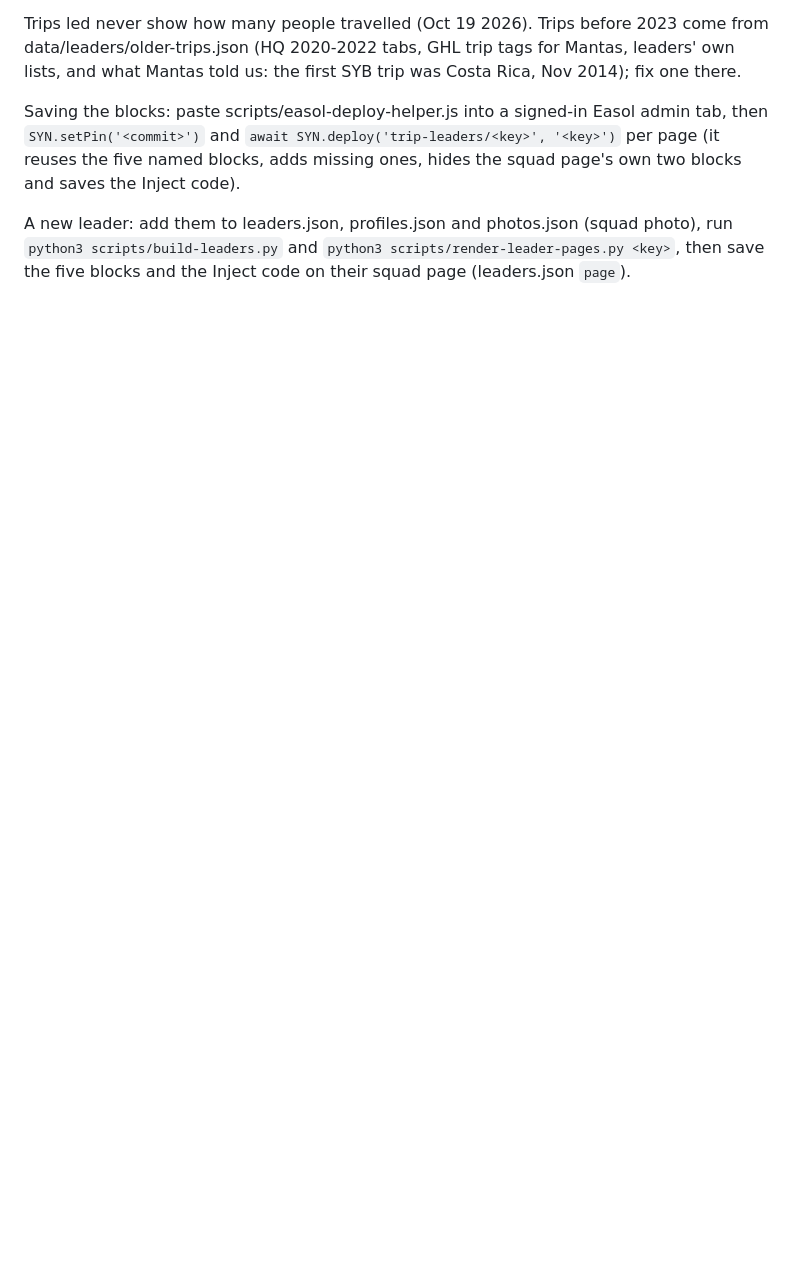
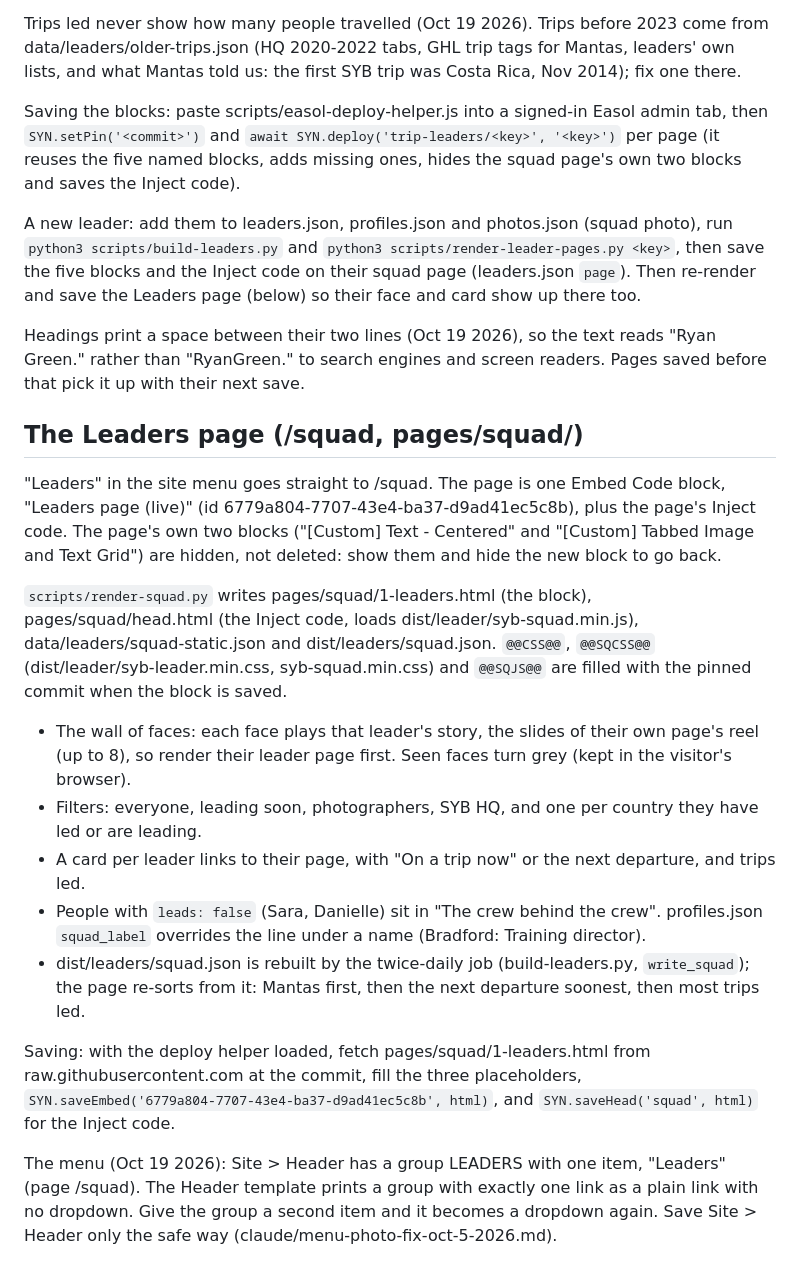
Before and after one commit to mantas-crypto/syb-widgets, a Markdown page: pages/README.md, the part around the change. Drawn GitHub-style; blank space fills up the shorter version.

Commit message:
README: the Leaders page (/squad) and the LEADERS menu link
Co-Authored-By: Claude Opus 5.5 <noreply@anthropic.com>
Claude-Session: https://claude.ai/code/session_01CNeANUjm6w92RSDMeqJSzC

```diff
--- a/pages/README.md
+++ b/pages/README.md
@@ -59,4 +59,37 @@ blocks, adds missing ones, hides the squad page's own two blocks and saves the I
 
 A new leader: add them to leaders.json, profiles.json and photos.json (squad photo), run
 `python3 scripts/build-leaders.py` and `python3 scripts/render-leader-pages.py <key>`, then save the five
-blocks and the Inject code on their squad page (leaders.json `page`).
+blocks and the Inject code on their squad page (leaders.json `page`). Then re-render and save the Leaders page
+(below) so their face and card show up there too.
+
+Headings print a space between their two lines (Oct 19 2026), so the text reads "Ryan Green." rather than
+"RyanGreen." to search engines and screen readers. Pages saved before that pick it up with their next save.
+
+## The Leaders page (/squad, pages/squad/)
+
+"Leaders" in the site menu goes straight to /squad. The page is one Embed Code block, "Leaders page (live)"
+(id 6779a804-7707-43e4-ba37-d9ad41ec5c8b), plus the page's Inject code. The page's own two blocks
+("[Custom] Text - Centered" and "[Custom] Tabbed Image and Text Grid") are hidden, not deleted: show them and hide
+the new block to go back.
+
+`scripts/render-squad.py` writes pages/squad/1-leaders.html (the block), pages/squad/head.html (the Inject code,
+loads dist/leader/syb-squad.min.js), data/leaders/squad-static.json and dist/leaders/squad.json. `@@CSS@@`,
+`@@SQCSS@@` (dist/leader/syb-leader.min.css, syb-squad.min.css) and `@@SQJS@@` are filled with the pinned commit when
+the block is saved.
+
+- The wall of faces: each face plays that leader's story, the slides of their own page's reel (up to 8), so render
+  their leader page first. Seen faces turn grey (kept in the visitor's browser).
+- Filters: everyone, leading soon, photographers, SYB HQ, and one per country they have led or are leading.
+- A card per leader links to their page, with "On a trip now" or the next departure, and trips led.
+- People with `leads: false` (Sara, Danielle) sit in "The crew behind the crew". profiles.json `squad_label`
+  overrides the line under a name (Bradford: Training director).
+- dist/leaders/squad.json is rebuilt by the twice-daily job (build-leaders.py, `write_squad`); the page re-sorts
+  from it: Mantas first, then the next departure soonest, then most trips led.
+
+Saving: with the deploy helper loaded, fetch pages/squad/1-leaders.html from raw.githubusercontent.com at the commit,
+fill the three placeholders, `SYN.saveEmbed('6779a804-7707-43e4-ba37-d9ad41ec5c8b', html)`, and
+`SYN.saveHead('squad', html)` for the Inject code.
+
+The menu (Oct 19 2026): Site > Header has a group LEADERS with one item, "Leaders" (page /squad). The Header
+template prints a group with exactly one link as a plain link with no dropdown. Give the group a second item and
+it becomes a dropdown again. Save Site > Header only the safe way (claude/menu-photo-fix-oct-5-2026.md).
```
